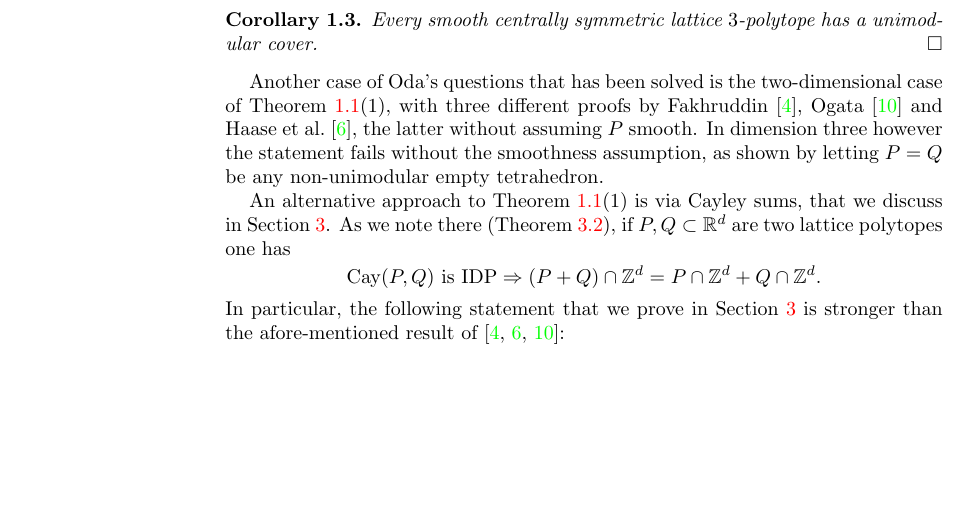
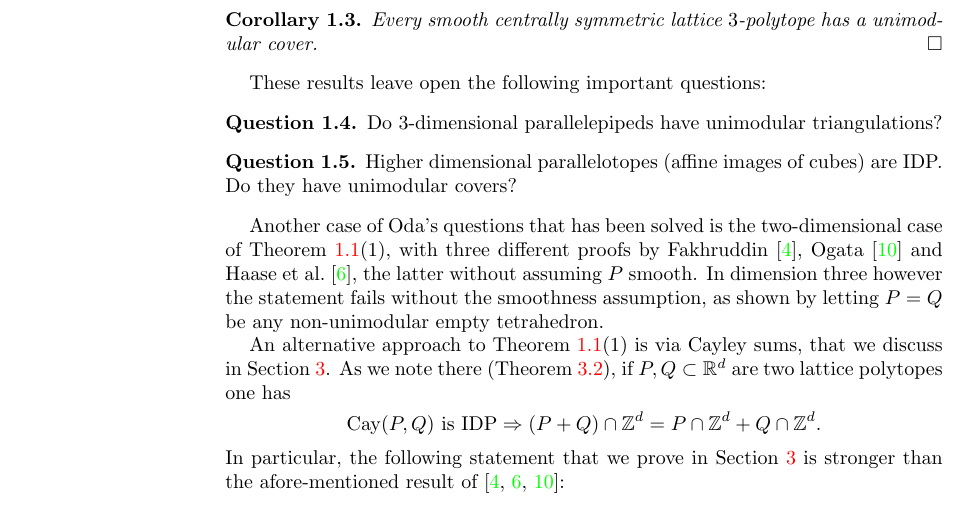
Before and after one commit to santosf/unimodular-covers2, a LaTeX paper (unimodular-covers.tex): part of page 2 of 9, cut so that both start at the same text, the shorter picture padded with empty space. Compiled offline with pdfLaTeX.

Commit message:
put back two questions I accidentally removed

```diff
--- a/unimodular-covers.tex
+++ b/unimodular-covers.tex
@@ -165,6 +165,17 @@ As a consequence:
 Every smooth centrally symmetric lattice $3$-polytope has a unimodular cover.
 \qed
 \end{corollary}
+
+These results leave open the following important questions:
+
+\begin{question}
+Do $3$-dimensional parallelepipeds have unimodular triangulations?
+\end{question}
+
+\begin{question}
+Higher dimensional parallelotopes (affine images of cubes) are IDP. Do they have unimodular covers?
+\end{question}
+
 
 
 %\begin{proof}
```
